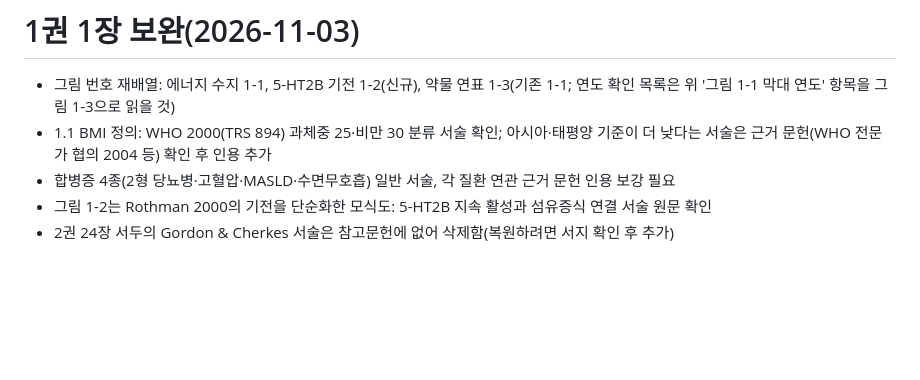
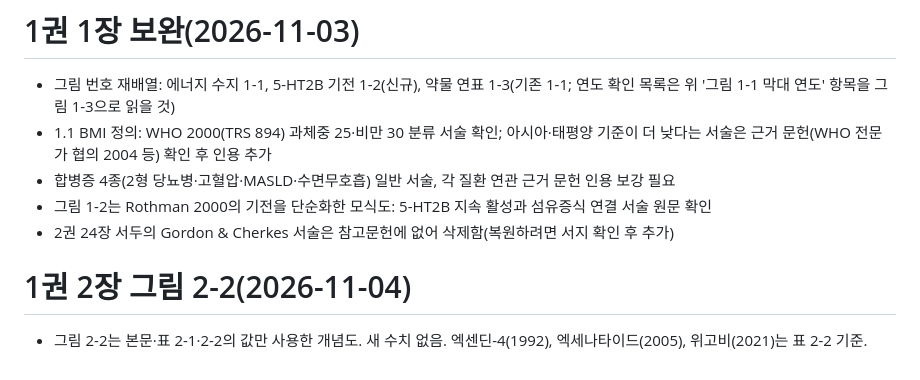
Before and after one commit to LeeKJ717/ask2, a Markdown page: obese2/refs/tocheck.md, the part around the change. Rendered like a GitHub page; blank space fills up the shorter version.

```diff
--- a/obese2/refs/tocheck.md
+++ b/obese2/refs/tocheck.md
@@ -591,3 +591,6 @@
 - 합병증 4종(2형 당뇨병·고혈압·MASLD·수면무호흡) 일반 서술, 각 질환 연관 근거 문헌 인용 보강 필요
 - 그림 1-2는 Rothman 2000의 기전을 단순화한 모식도: 5-HT2B 지속 활성과 섬유증식 연결 서술 원문 확인
 - 2권 24장 서두의 Gordon & Cherkes 서술은 참고문헌에 없어 삭제함(복원하려면 서지 확인 후 추가)
+
+# 1권 2장 그림 2-2(2026-11-04)
+- 그림 2-2는 본문·표 2-1·2-2의 값만 사용한 개념도. 새 수치 없음. 엑센딘-4(1992), 엑세나타이드(2005), 위고비(2021)는 표 2-2 기준.
```
Also changed, not shown: obese2/manuscript/02장-v1.md (+6 -0 lines), obese2/figures/out/그림2-2-흑백.png (added), obese2/figures/out/그림2-2.png (added), 1 other file.
